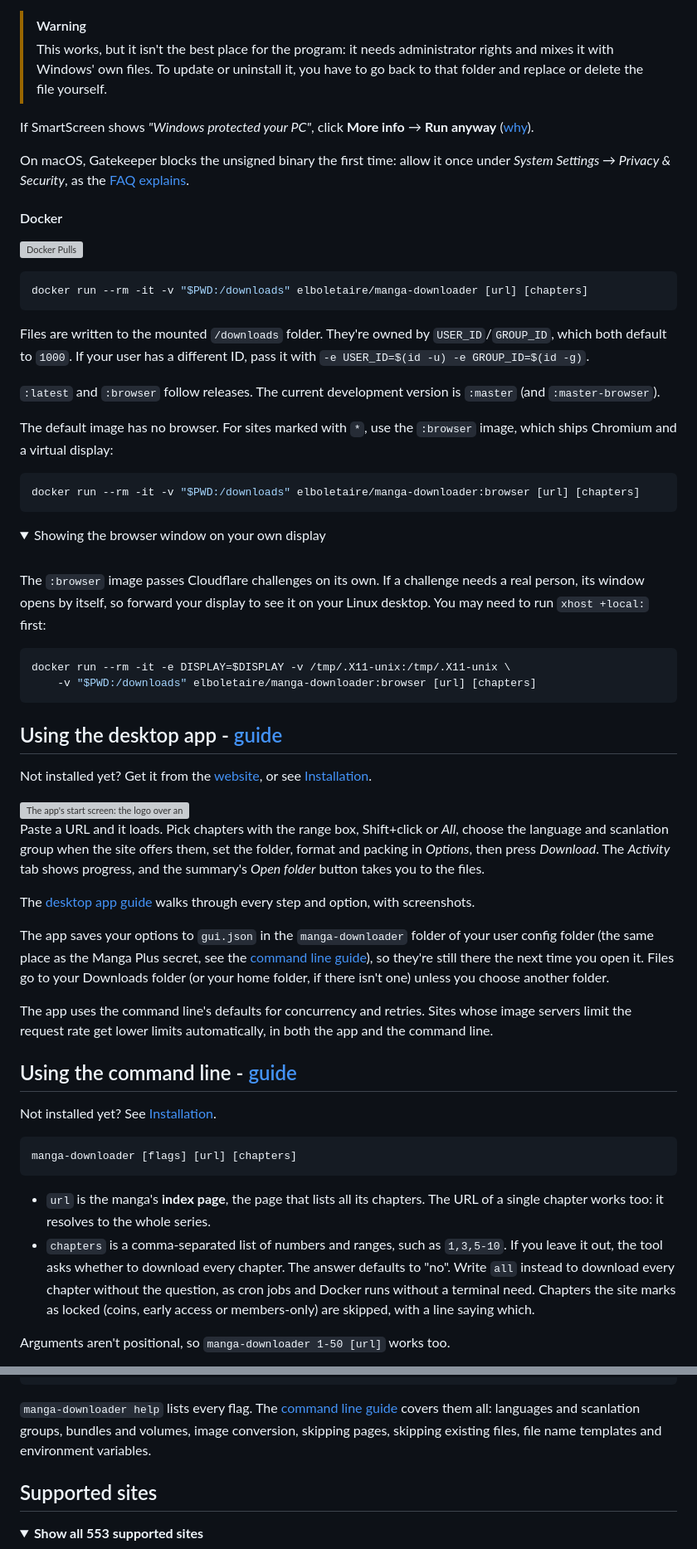
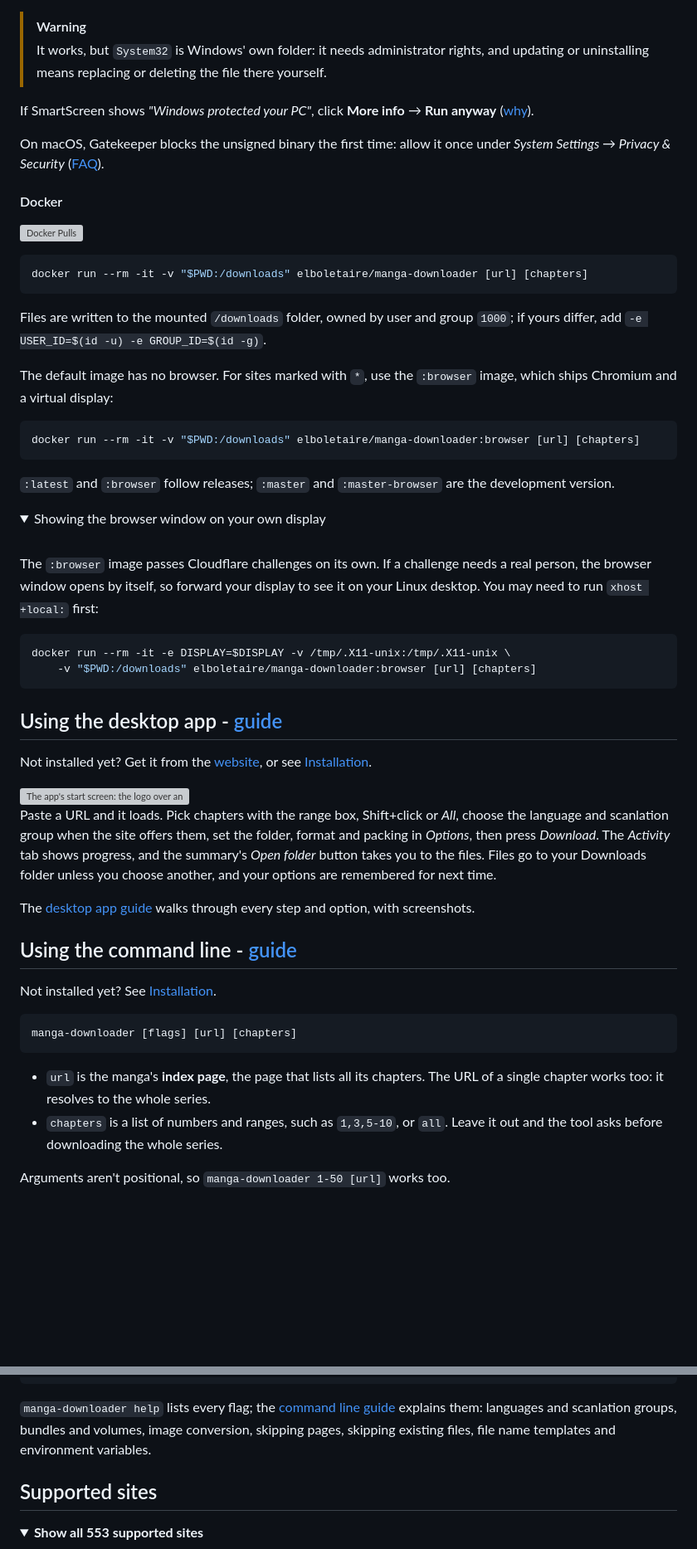
Before and after one commit to elboletaire/manga-downloader, a Markdown page: README.md, 2 parts joined by grey strips. Shown at 83% size. Drawn GitHub-style; folded sections open; blank space fills up the shorter version; grey boxes are pictures that could not be loaded.

Commit message:
docs: tighten the README's prose

```diff
--- a/README.md
+++ b/README.md
@@ -217,18 +213,18 @@ it, and copy `manga-downloader.exe` to `C:\Windows\System32`. Windows asks for
 administrator permission. After that, `manga-downloader` works in any terminal.
 
 > [!WARNING]
-> This works, but it isn't the best place for the program: it needs
-> administrator rights and mixes it with Windows' own files. To update or
-> uninstall it, you have to go back to that folder and replace or delete the
-> file yourself.
+> It works, but `System32` is Windows' own folder: it needs administrator
+> rights, and updating or uninstalling means replacing or deleting the file
+> there yourself.
 
-If SmartScreen shows *"Windows protected your PC"*, click **More info** → **Run anyway** ([why][faq-smartscreen]).
+If SmartScreen shows *"Windows protected your PC"*, click **More info** →
+**Run anyway** ([why][faq-smartscreen]).
 
 </details>
 
 </details>
 
-On macOS, Gatekeeper blocks the unsigned binary the first time: allow it once under *System Settings → Privacy & Security*, as the [FAQ explains][faq-gatekeeper].
+On macOS, Gatekeeper blocks the unsigned binary the first time: allow it once under *System Settings → Privacy & Security* ([FAQ][faq-gatekeeper]).
 
 #### Docker
 
@@ -238,13 +234,8 @@ On macOS, Gatekeeper blocks the unsigned binary the first time: allow it once un
 docker run --rm -it -v "$PWD:/downloads" elboletaire/manga-downloader [url] [chapters]
 ~~~
 
-Files are written to the mounted `/downloads` folder. They're owned by
-`USER_ID`/`GROUP_ID`, which both default to `1000`. If your user has a
-different ID, pass it with
-`-e USER_ID=$(id -u) -e GROUP_ID=$(id -g)`.
-
-`:latest` and `:browser` follow releases. The current development version is
-`:master` (and `:master-browser`).
+Files are written to the mounted `/downloads` folder, owned by user and group
+`1000`; if yours differ, add `-e USER_ID=$(id -u) -e GROUP_ID=$(id -g)`.
 
 The default image has no browser. For sites marked with `*`, use the `:browser`
 image, which ships Chromium and a virtual display:
@@ -253,13 +244,16 @@ image, which ships Chromium and a virtual display:
 docker run --rm -it -v "$PWD:/downloads" elboletaire/manga-downloader:browser [url] [chapters]
 ~~~
 
+`:latest` and `:browser` follow releases; `:master` and `:master-browser` are
+the development version.
+
 <details>
 <summary>Showing the browser window on your own display</summary>
 <br>
 
 The `:browser` image passes Cloudflare challenges on its own. If a challenge
-needs a real person, its window opens by itself, so forward your display to see
-it on your Linux desktop. You may need to run `xhost +local:` first:
+needs a real person, the browser window opens by itself, so forward your display
+to see it on your Linux desktop. You may need to run `xhost +local:` first:
 
 ~~~bash
 docker run --rm -it -e DISPLAY=$DISPLAY -v /tmp/.X11-unix:/tmp/.X11-unix \
@@ -278,19 +272,14 @@ Not installed yet? Get it from the [website][website], or see
   <img alt="The app's start screen: the logo over an empty URL box with its Paste button, Load to its right and Settings below" src="assets/screenshots/01-start-light.webp">
 </picture>
 
-Paste a URL and it loads. Pick chapters with the range box, Shift+click or *All*, choose the language and scanlation group when the site offers them, set the folder, format and packing in *Options*, then press *Download*. The *Activity* tab shows progress, and the summary's *Open folder* button takes you to the files.
+Paste a URL and it loads. Pick chapters with the range box, Shift+click or
+*All*, choose the language and scanlation group when the site offers them, set
+the folder, format and packing in *Options*, then press *Download*. The
+*Activity* tab shows progress, and the summary's *Open folder* button takes you
+to the files. Files go to your Downloads folder unless you choose another, and
+your options are remembered for next time.
 
 The [desktop app guide](docs/app.md) walks through every step and option, with screenshots.
-
-The app saves your options to `gui.json` in the `manga-downloader` folder of
-your user config folder (the same place as the Manga Plus secret, see the
-[command line guide](docs/cli.md#environment-variables)), so they're still
-there the next time you open it. Files go to your Downloads folder (or your
-home folder, if there isn't one) unless you choose another folder.
-
-The app uses the command line's defaults for concurrency and retries.
-Sites whose image servers limit the request rate get lower limits
-automatically, in both the app and the command line.
 
 ## Using the command line - [guide](docs/cli.md)
 
@@ -302,13 +291,8 @@ manga-downloader [flags] [url] [chapters]
 
 - `url` is the manga's **index page**, the page that lists all its chapters.
   The URL of a single chapter works too: it resolves to the whole series.
-- `chapters` is a comma-separated list of numbers and ranges, such as
-  `1,3,5-10`. If you leave it out, the tool asks whether to download every
-  chapter. The answer defaults to "no". Write `all` instead to download every
-  chapter without the question, as cron jobs and Docker runs without a
-  terminal need.
-  Chapters the site marks as locked (coins, early access or members-only) are skipped,
-  with a line saying which.
+- `chapters` is a list of numbers and ranges, such as `1,3,5-10`, or `all`.
+  Leave it out and the tool asks before downloading the whole series.
 
 Arguments aren't positional, so `manga-downloader 1-50 [url]` works too.
 
@@ -332,7 +316,10 @@ manga-downloader --format epub [url] 1-8
 manga-downloader --skip-existing -o ~/Manga/Series [url] all
 ~~~
 
-`manga-downloader help` lists every flag. The [command line guide](docs/cli.md) covers them all: languages and scanlation groups, bundles and volumes, image conversion, skipping pages, skipping existing files, file name templates and environment variables.
+`manga-downloader help` lists every flag; the [command line guide](docs/cli.md)
+explains them: languages and scanlation groups, bundles and volumes, image
+conversion, skipping pages, skipping existing files, file name templates and
+environment variables.
 
 ## Supported sites
 
```
Also changed, not shown: other parts of README.md (+30 -34 lines).
